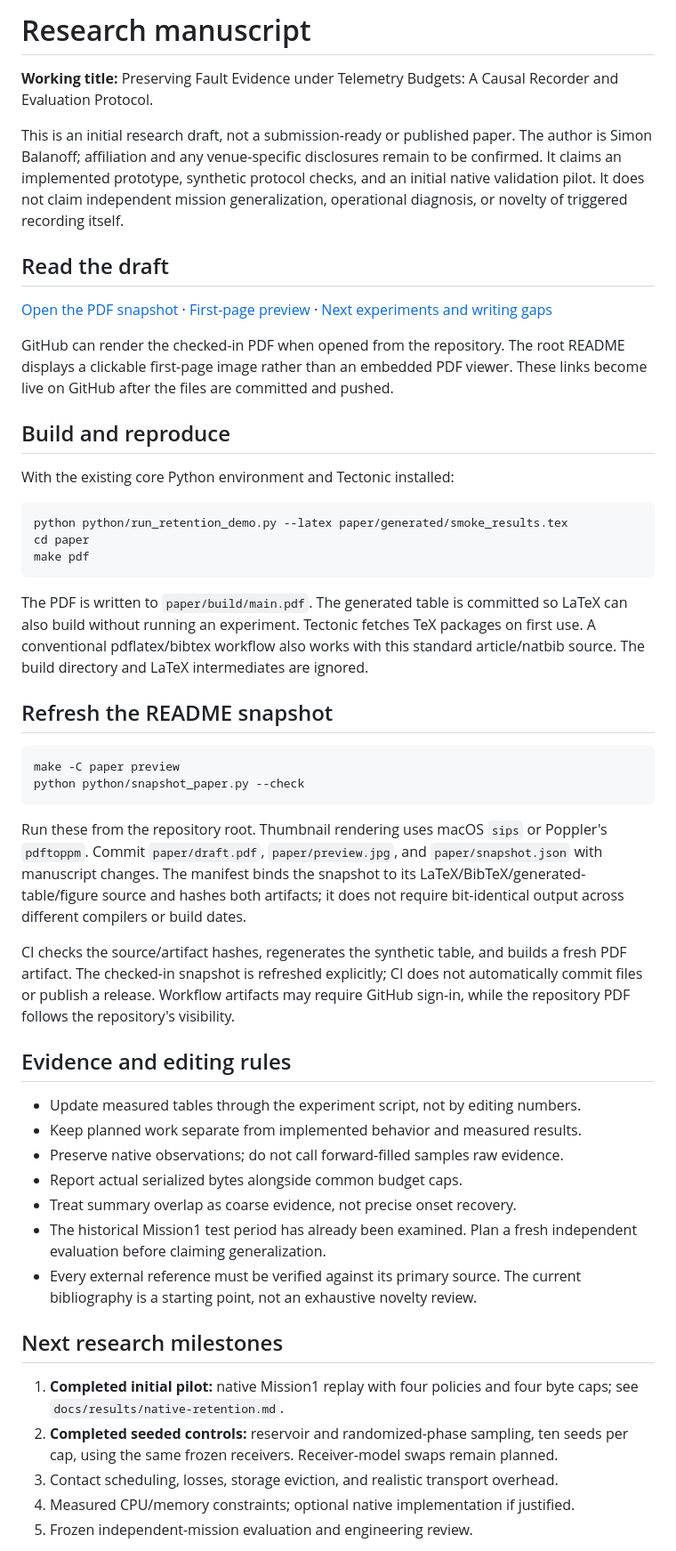
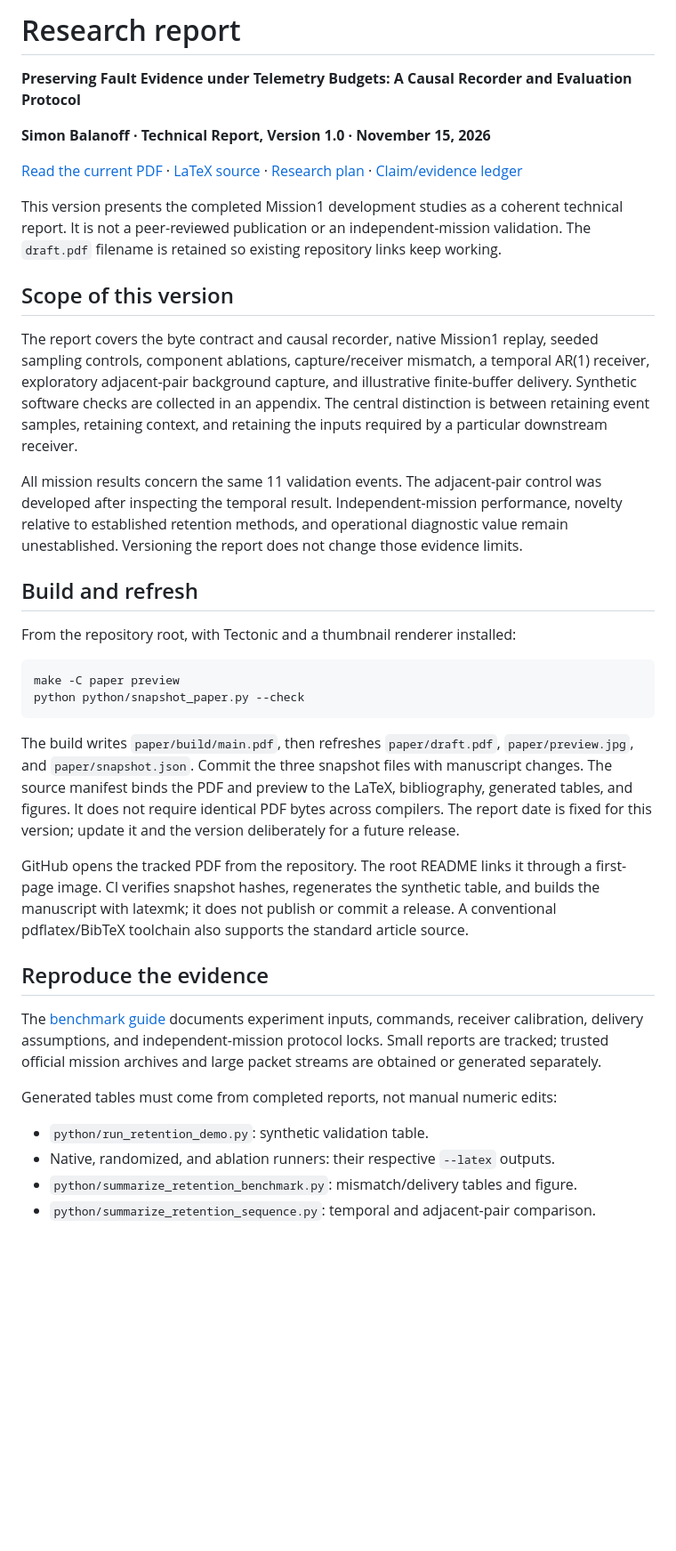
Before and after one commit to simonbalanoff/telemetry-anomaly-engine, a Markdown page: paper/README.md, the part around one of its changes. Shown at 89% size. GitHub-like rendering; blank space fills up the shorter version.

Commit message:
Finalize technical report v1.0
Consolidate the Mission1 retention studies into a versioned technical report, clarify evidence limits and reproducibility details, and refresh the PDF, preview, and snapshot manifest.

````diff
--- a/paper/README.md
+++ b/paper/README.md
@@ -1,73 +1,63 @@
-# Research manuscript
+# Research report
 
-**Working title:** Preserving Fault Evidence under Telemetry Budgets: A Causal Recorder and Evaluation Protocol.
+**Preserving Fault Evidence under Telemetry Budgets: A Causal Recorder and Evaluation Protocol**
 
-This is an initial research draft, not a submission-ready or published paper.
-The author is Simon Balanoff; affiliation and any venue-specific disclosures remain to be confirmed. It claims an implemented
-prototype, synthetic protocol checks, and an initial native validation pilot. It
-does not claim independent mission generalization, operational diagnosis, or novelty
-of triggered recording itself.
+**Simon Balanoff · Technical Report, Version 1.0 · November 15, 2026**
 
-## Read the draft
+[Read the current PDF](draft.pdf) · [LaTeX source](main.tex) ·
+[Research plan](research-plan.md) · [Claim/evidence ledger](claims.md)
 
-[Open the PDF snapshot](draft.pdf) · [First-page preview](preview.jpg) ·
-[Next experiments and writing gaps](research-plan.md)
+This version presents the completed Mission1 development studies as a coherent
+technical report. It is not a peer-reviewed publication or an independent-mission
+validation. The `draft.pdf` filename is retained so existing repository links keep
+working.
 
-GitHub can render the checked-in PDF when opened from the repository. The root
-README displays a clickable first-page image rather than an embedded PDF viewer.
-These links become live on GitHub after the files are committed and pushed.
+## Scope of this version
 
-## Build and reproduce
+The report covers the byte contract and causal recorder, native Mission1 replay,
+seeded sampling controls, component ablations, capture/receiver mismatch, a temporal
+AR(1) receiver, exploratory adjacent-pair background capture, and illustrative
+finite-buffer delivery. Synthetic software checks are collected in an appendix.
+The central distinction is between retaining event samples, retaining context,
+and retaining the inputs required by a particular downstream receiver.
 
-With the existing core Python environment and Tectonic installed:
+All mission results concern the same 11 validation events. The adjacent-pair control
+was developed after inspecting the temporal result. Independent-mission performance,
+novelty relative to established retention methods, and operational diagnostic value
+remain unestablished. Versioning the report does not change those evidence limits.
 
-```bash
-python python/run_retention_demo.py --latex paper/generated/smoke_results.tex
-cd paper
-make pdf
-```
+## Build and refresh
 
-The PDF is written to `paper/build/main.pdf`. The generated table is committed so
-LaTeX can also build without running an experiment. Tectonic fetches TeX packages
-on first use. A conventional pdflatex/bibtex workflow also works with this standard
-article/natbib source. The build directory and LaTeX intermediates are ignored.
-
-## Refresh the README snapshot
+From the repository root, with Tectonic and a thumbnail renderer installed:
 
 ```bash
 make -C paper preview
 python python/snapshot_paper.py --check
 ```
 
-Run these from the repository root. Thumbnail rendering uses macOS `sips` or
-Poppler's `pdftoppm`. Commit `paper/draft.pdf`, `paper/preview.jpg`, and
-`paper/snapshot.json` with manuscript changes. The manifest binds the snapshot to
-its LaTeX/BibTeX/generated-table/figure source and hashes both artifacts; it does not
-require bit-identical output across different compilers or build dates.
+The build writes `paper/build/main.pdf`, then refreshes `paper/draft.pdf`,
+`paper/preview.jpg`, and `paper/snapshot.json`. Commit the three snapshot files
+with manuscript changes. The source manifest binds the PDF and preview to the
+LaTeX, bibliography, generated tables, and figures. It does not require identical
+PDF bytes across compilers. The report date is fixed for this version; update it
+and the version deliberately for a future release.
 
-CI checks the source/artifact hashes, regenerates the synthetic table, and builds
-a fresh PDF artifact. The checked-in snapshot is refreshed explicitly; CI does
-not automatically commit files or publish a release. Workflow artifacts may require
-GitHub sign-in, while the repository PDF follows the repository's visibility.
+GitHub opens the tracked PDF from the repository. The root README links it through
+a first-page image. CI verifies snapshot hashes, regenerates the synthetic table,
+and builds the manuscript with latexmk; it does not publish or commit a release.
+A conventional pdflatex/BibTeX toolchain also supports the standard article source.
 
-## Evidence and editing rules
+## Reproduce the evidence
 
-- Update measured tables through the experiment script, not by editing numbers.
-- Keep planned work separate from implemented behavior and measured results.
-- Preserve native observations; do not call forward-filled samples raw evidence.
-- Report actual serialized bytes alongside common budget caps.
-- Treat summary overlap as coarse evidence, not precise onset recovery.
-- The historical Mission1 test period has already been examined. Plan a fresh
-  independent evaluation before claiming generalization.
-- Every external reference must be verified against its primary source. The
-  current bibliography is a starting point, not an exhaustive novelty review.
+The [benchmark guide](../docs/benchmark.md) documents experiment inputs, commands,
+receiver calibration, delivery assumptions, and independent-mission protocol locks.
+Small reports are tracked; trusted official mission archives and large packet
+streams are obtained or generated separately.
 
-## Next research milestones
+Generated tables must come from completed reports, not manual numeric edits:
 
-1. **Completed initial pilot:** native Mission1 replay with four policies and four byte caps; see `docs/results/native-retention.md`.
-2. **Completed seeded controls:** reservoir and randomized-phase sampling, ten seeds
-   per cap, using the same frozen receivers. Receiver-model swaps remain planned.
-3. Contact scheduling, losses, storage eviction, and realistic transport overhead.
-4. Measured CPU/memory constraints; optional native implementation if justified.
-5. Frozen independent-mission evaluation and engineering review.
+- `python/run_retention_demo.py`: synthetic validation table.
+- Native, randomized, and ablation runners: their respective `--latex` outputs.
+- `python/summarize_retention_benchmark.py`: mismatch/delivery tables and figure.
+- `python/summarize_retention_sequence.py`: temporal and adjacent-pair comparison.
 
````
Also changed, not shown: other parts of paper/README.md (+5 -13 lines), README.md (+1 -1 lines), paper/preview.jpg, 15 other files.
